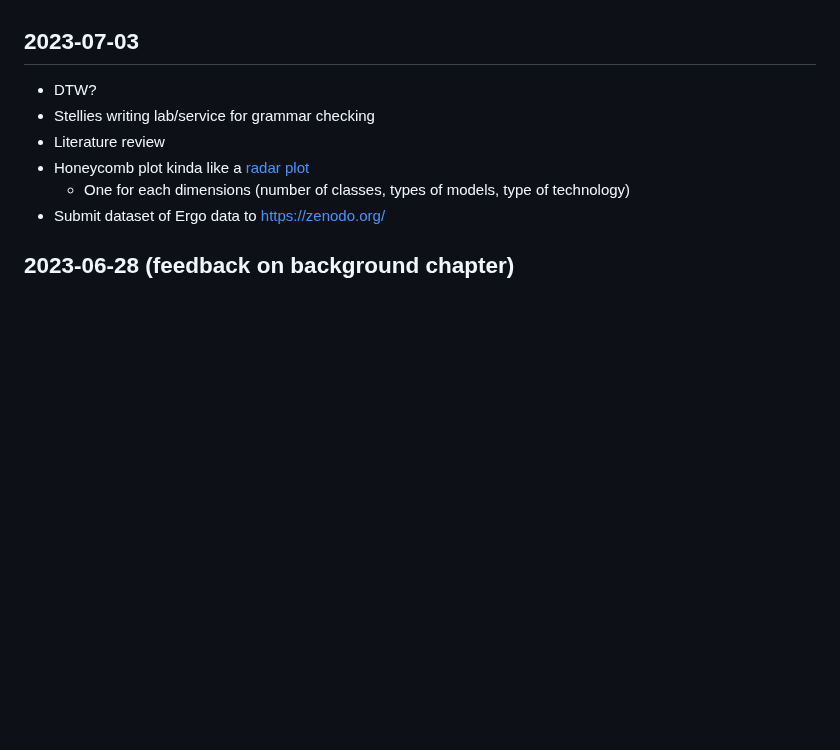
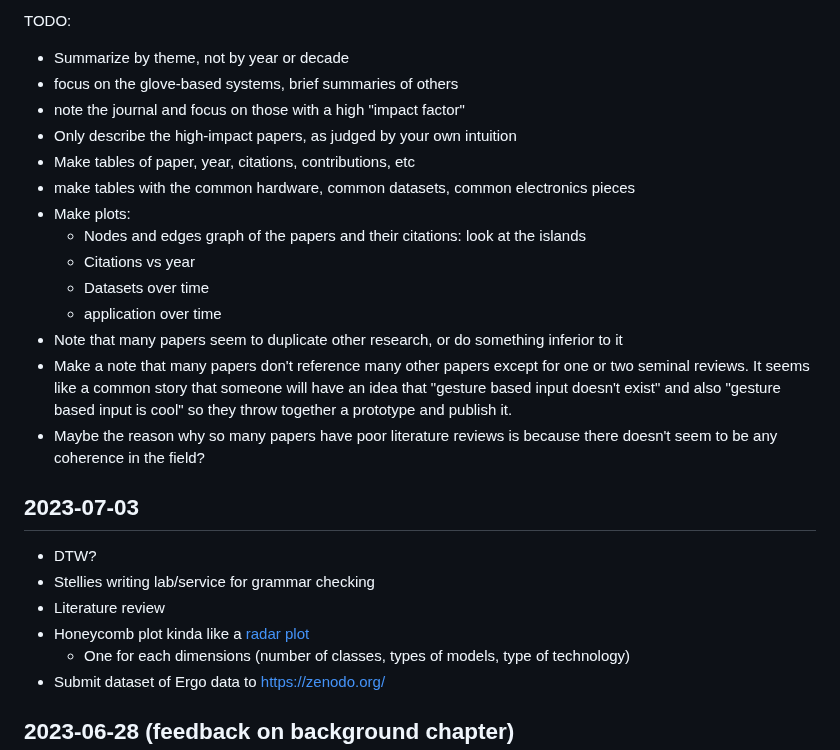
Before and after one commit to beyarkay/masters-thesis, a Markdown page: README.md, the part around one of its changes. Drawn GitHub-style; blank space fills up the shorter version.

```diff
--- a/README.md
+++ b/README.md
@@ -94,3 +151,26 @@ reached data saturation, then record more data.
+TODO:
+
+- Summarize by theme, not by year or decade
+- focus on the glove-based systems, brief summaries of others
+- note the journal and focus on those with a high "impact factor"
+- Only describe the high-impact papers, as judged by your own intuition
+- Make tables of paper, year, citations, contributions, etc
+- make tables with the common hardware, common datasets, common electronics
+  pieces
+- Make plots:
+  - Nodes and edges graph of the papers and their citations: look at the
+    islands
+  - Citations vs year
+  - Datasets over time
+  - application over time
+- Note that many papers seem to duplicate other research, or do something
+  inferior to it
+- Make a note that many papers don't reference many other papers except for one
+  or two seminal reviews. It seems like a common story that someone will have
+  an idea that "gesture based input doesn't exist" and also "gesture based
+  input is cool" so they throw together a prototype and publish it.
+- Maybe the reason why so many papers have poor literature reviews is because
+  there doesn't seem to be any coherence in the field?
 
 ## 2023-07-03
 
```
Also changed, not shown: other parts of README.md (+57 -0 lines).
